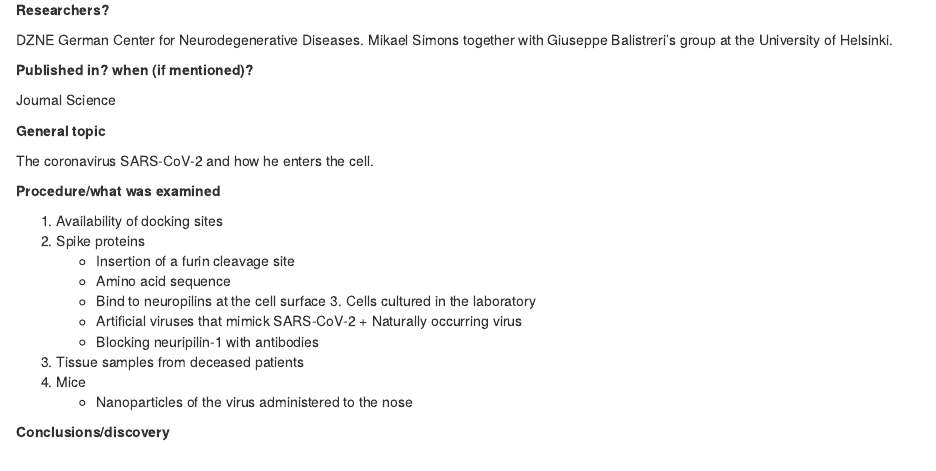
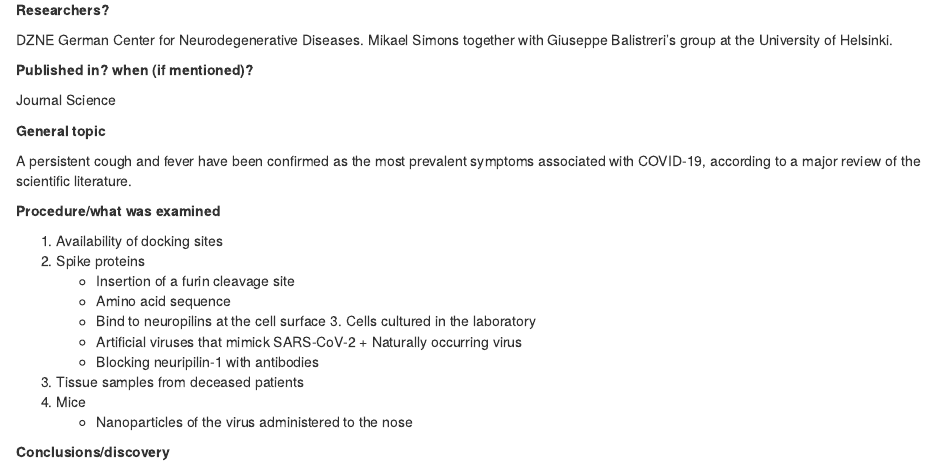
Before and after one commit to vclaudia1/Claudia-vastola-blog, an R Markdown document (_posts/2020-12-03-article-2/article-2.Rmd): the page in a window 1100 px wide, from 670 px down. Rendered offline with R 4.5, knitr and Pandoc, with nearby package versions; drawn as R Markdown's standard HTML page in place of the format the file asks for.

Commit message:
general topic

```diff
--- a/_posts/2020-12-03-article-2/article-2.Rmd
+++ b/_posts/2020-12-03-article-2/article-2.Rmd
@@ -58,7 +58,8 @@ Journal Science
 
 **General topic**
 
-The coronavirus SARS-CoV-2 and how he enters the cell.
+
+A persistent cough and fever have been confirmed as the most prevalent symptoms associated with COVID-19, according to a major review of the scientific literature.
 
 
 **Procedure/what was examined**
```
